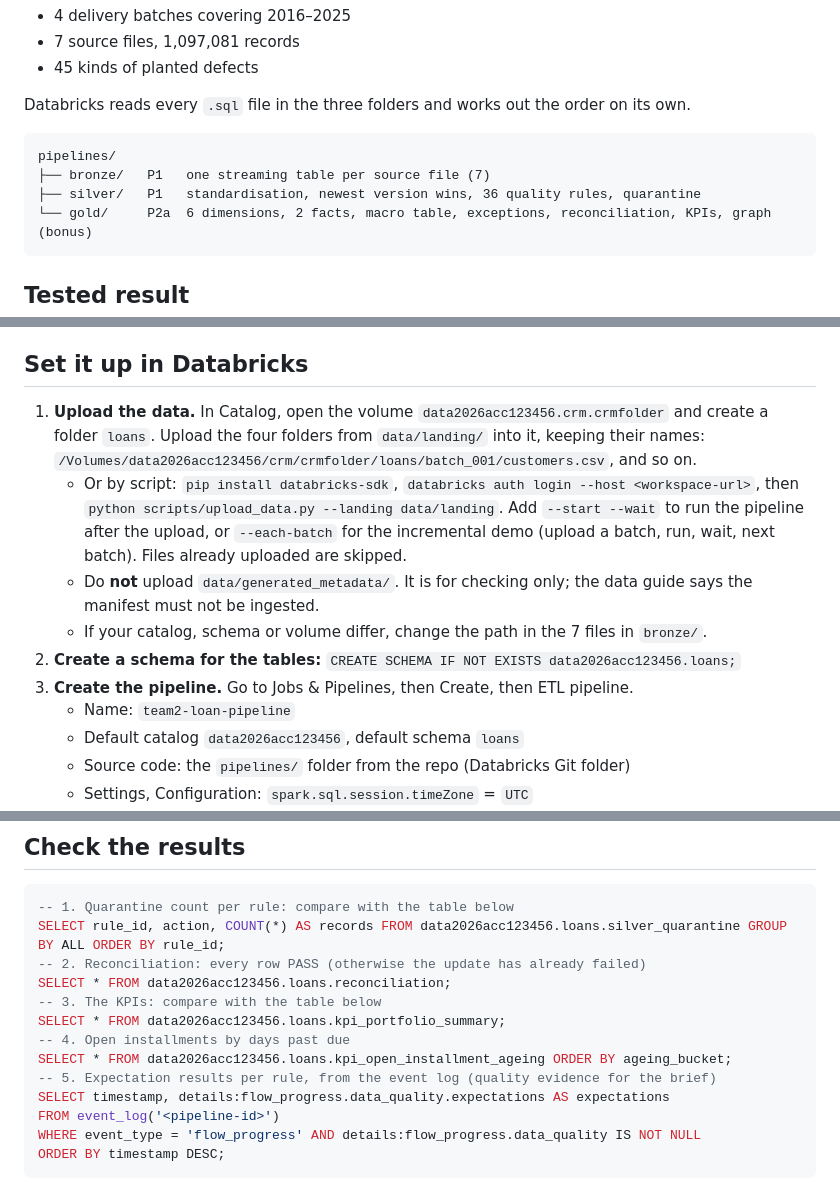
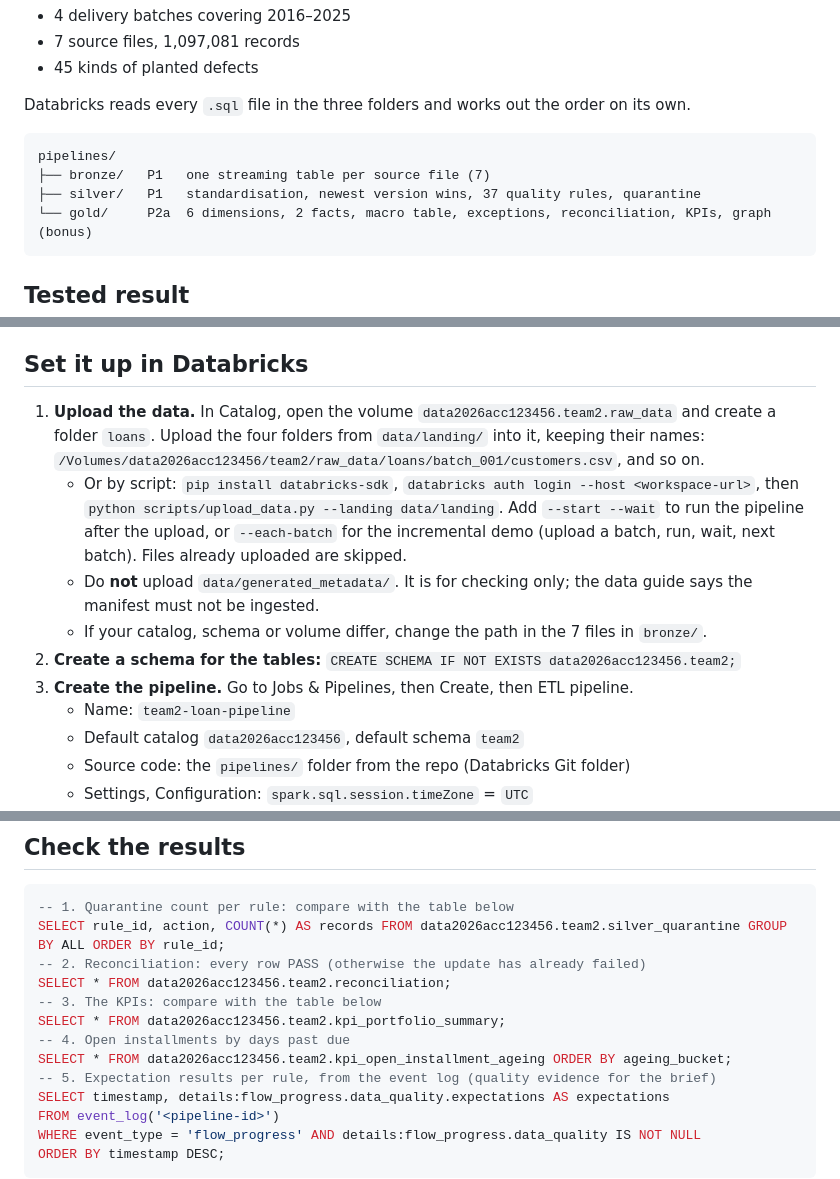
Before and after one commit to Air-Bler/banking-loan-portofolio-analytics, a Markdown page: pipelines/README.md, 3 parts joined by grey strips. Rendered like a GitHub page.

Commit message:
docs(pipelines): schema team2, volume team2/raw_data, 37 quality rules

````diff
--- a/pipelines/README.md
+++ b/pipelines/README.md
@@ -10,7 +10,7 @@ Databricks reads every `.sql` file in the three folders and works out the order
 ```
 pipelines/
 ├── bronze/   P1   one streaming table per source file (7)
-├── silver/   P1   standardisation, newest version wins, 36 quality rules, quarantine
+├── silver/   P1   standardisation, newest version wins, 37 quality rules, quarantine
 └── gold/     P2a  6 dimensions, 2 facts, macro table, exceptions, reconciliation, KPIs, graph (bonus)
 ```
 
@@ -32,14 +32,14 @@ The local test cannot run the parts that only exist in Databricks: `read_files`,
 
 ## Set it up in Databricks
 
-1. **Upload the data.** In Catalog, open the volume `data2026acc123456.crm.crmfolder` and create a folder `loans`. Upload the four folders from `data/landing/` into it, keeping their names: `/Volumes/data2026acc123456/crm/crmfolder/loans/batch_001/customers.csv`, and so on.
+1. **Upload the data.** In Catalog, open the volume `data2026acc123456.team2.raw_data` and create a folder `loans`. Upload the four folders from `data/landing/` into it, keeping their names: `/Volumes/data2026acc123456/team2/raw_data/loans/batch_001/customers.csv`, and so on.
    - Or by script: `pip install databricks-sdk`, `databricks auth login --host <workspace-url>`, then `python scripts/upload_data.py --landing data/landing`. Add `--start --wait` to run the pipeline after the upload, or `--each-batch` for the incremental demo (upload a batch, run, wait, next batch). Files already uploaded are skipped.
    - Do **not** upload `data/generated_metadata/`. It is for checking only; the data guide says the manifest must not be ingested.
    - If your catalog, schema or volume differ, change the path in the 7 files in `bronze/`.
-2. **Create a schema for the tables:** `CREATE SCHEMA IF NOT EXISTS data2026acc123456.loans;`
+2. **Create a schema for the tables:** `CREATE SCHEMA IF NOT EXISTS data2026acc123456.team2;`
 3. **Create the pipeline.** Go to Jobs & Pipelines, then Create, then ETL pipeline.
    - Name: `team2-loan-pipeline`
-   - Default catalog `data2026acc123456`, default schema `loans`
+   - Default catalog `data2026acc123456`, default schema `team2`
    - Source code: the `pipelines/` folder from the repo (Databricks Git folder)
    - Settings, Configuration: `spark.sql.session.timeZone` = `UTC`
    - Compute: serverless
@@ -52,13 +52,13 @@ The local test cannot run the parts that only exist in Databricks: `read_files`,
 
 ```sql
 -- 1. Quarantine count per rule: compare with the table below
-SELECT rule_id, action, COUNT(*) AS records FROM data2026acc123456.loans.silver_quarantine GROUP BY ALL ORDER BY rule_id;
+SELECT rule_id, action, COUNT(*) AS records FROM data2026acc123456.team2.silver_quarantine GROUP BY ALL ORDER BY rule_id;
 -- 2. Reconciliation: every row PASS (otherwise the update has already failed)
-SELECT * FROM data2026acc123456.loans.reconciliation;
+SELECT * FROM data2026acc123456.team2.reconciliation;
 -- 3. The KPIs: compare with the table below
-SELECT * FROM data2026acc123456.loans.kpi_portfolio_summary;
+SELECT * FROM data2026acc123456.team2.kpi_portfolio_summary;
 -- 4. Open installments by days past due
-SELECT * FROM data2026acc123456.loans.kpi_open_installment_ageing ORDER BY ageing_bucket;
+SELECT * FROM data2026acc123456.team2.kpi_open_installment_ageing ORDER BY ageing_bucket;
 -- 5. Expectation results per rule, from the event log (quality evidence for the brief)
 SELECT timestamp, details:flow_progress.data_quality.expectations AS expectations
 FROM event_log('<pipeline-id>')
````
Also changed, not shown: other parts of pipelines/README.md (+1 -1 lines).
